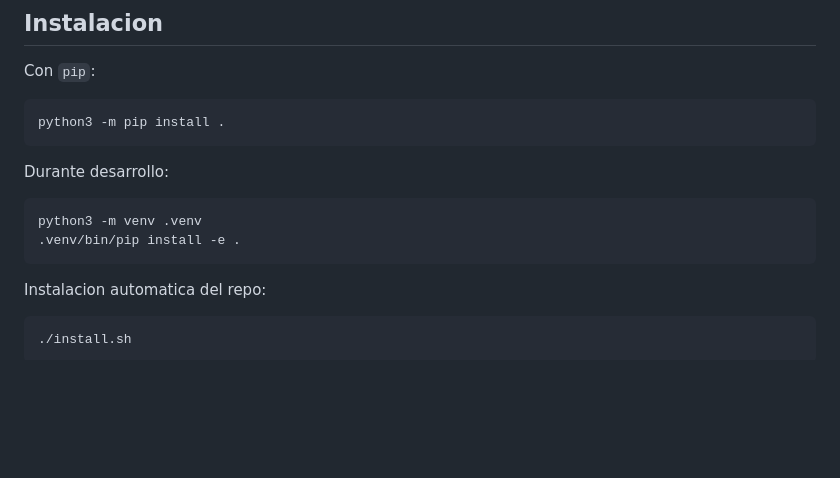
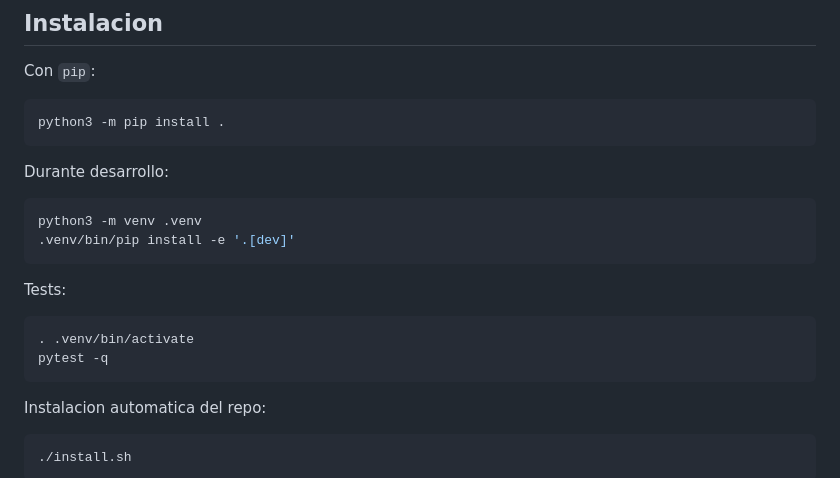
Before and after one commit to pugafran/peridot, a Markdown page: readme.md, the part around the change. Drawn GitHub-style; blank space fills up the shorter version.

Commit message:
docs: explicar instalación dev con extras y cómo correr tests

````diff
--- a/readme.md
+++ b/readme.md
@@ -53,7 +53,14 @@ Durante desarrollo:
 
 ```bash
 python3 -m venv .venv
-.venv/bin/pip install -e .
+.venv/bin/pip install -e '.[dev]'
+```
+
+Tests:
+
+```bash
+. .venv/bin/activate
+pytest -q
 ```
 
 Instalacion automatica del repo:
````
